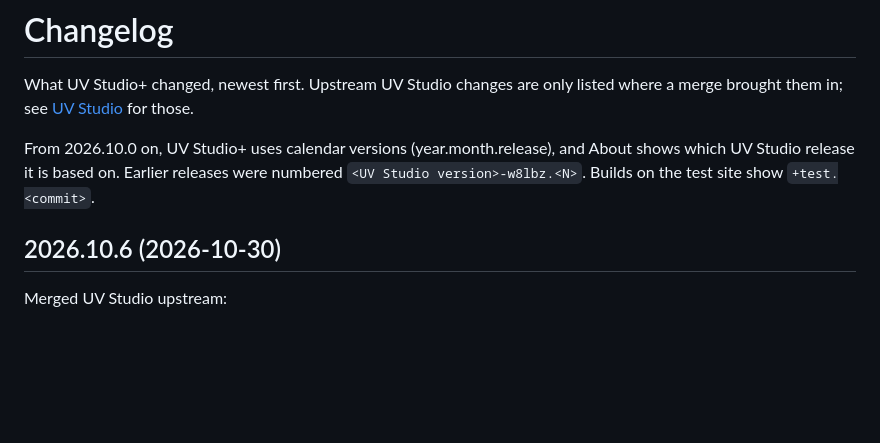
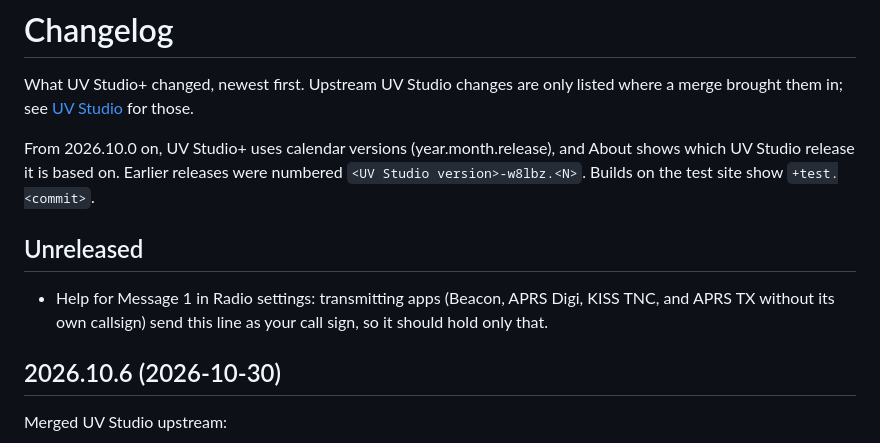
Before and after one commit to W8LBZ/uvstudio, a Markdown page: CHANGELOG.md, the part around the change. Drawn GitHub-style; blank space fills up the shorter version.

Commit message:
Help: Message 1 is the callsign transmitting apps send
Beacon, APRS Digi, KISS TNC and APRS TX (without its own callsign) read
Message 1 as the callsign, dropping spaces.

Co-Authored-By: Claude Opus 5.5 <noreply@anthropic.com>

```diff
--- a/CHANGELOG.md
+++ b/CHANGELOG.md
@@ -6,6 +6,11 @@ where a merge brought them in; see [UV Studio](https://armel.github.io/uvstudio/
 From 2026.10.0 on, UV Studio+ uses calendar versions (year.month.release), and About
 shows which UV Studio release it is based on. Earlier releases were numbered
 `<UV Studio version>-w8lbz.<N>`. Builds on the test site show `+test.<commit>`.
+
+## Unreleased
+
+- Help for Message 1 in Radio settings: transmitting apps (Beacon, APRS Digi, KISS TNC, and
+  APRS TX without its own callsign) send this line as your call sign, so it should hold only that.
 
 ## 2026.10.6 (2026-10-30)
 
```
Also changed, not shown: 2 other files.
